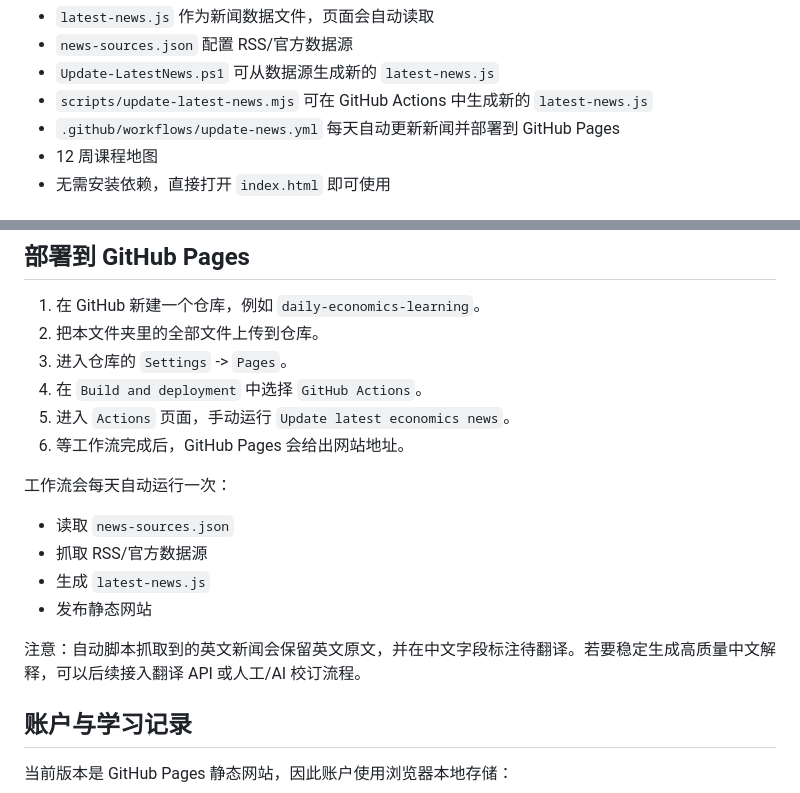
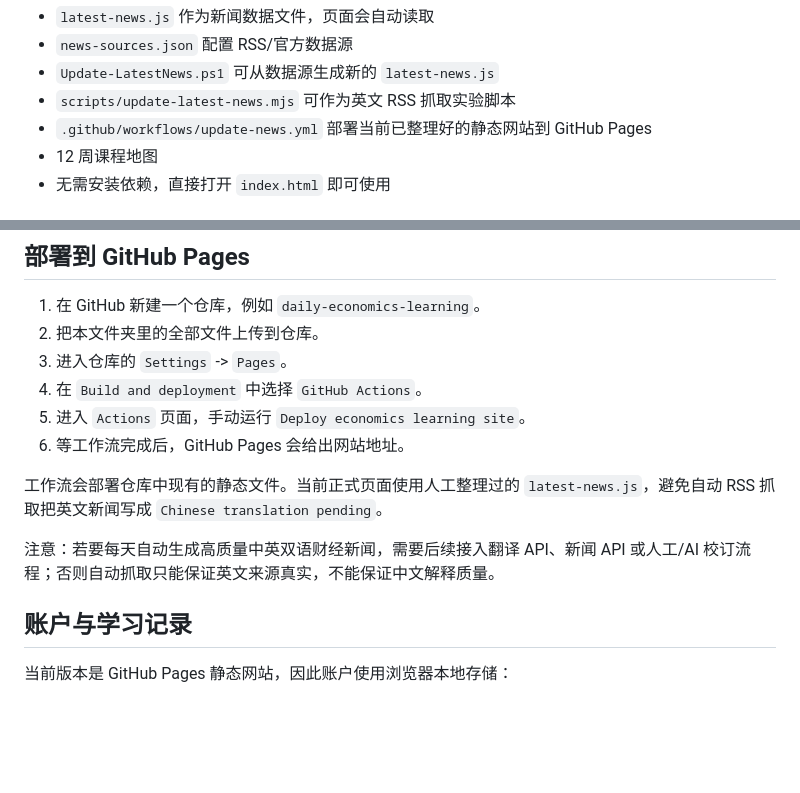
Before and after one commit to PigeonFiona/daily-economics-learning, a Markdown page: README.md, 2 parts joined by grey strips. Drawn GitHub-style; blank space fills up the shorter version.

```diff
--- a/README.md
+++ b/README.md
@@ -17,8 +17,8 @@
 - `latest-news.js` 作为新闻数据文件，页面会自动读取
 - `news-sources.json` 配置 RSS/官方数据源
 - `Update-LatestNews.ps1` 可从数据源生成新的 `latest-news.js`
-- `scripts/update-latest-news.mjs` 可在 GitHub Actions 中生成新的 `latest-news.js`
-- `.github/workflows/update-news.yml` 每天自动更新新闻并部署到 GitHub Pages
+- `scripts/update-latest-news.mjs` 可作为英文 RSS 抓取实验脚本
+- `.github/workflows/update-news.yml` 部署当前已整理好的静态网站到 GitHub Pages
 - 12 周课程地图
 - 无需安装依赖，直接打开 `index.html` 即可使用
 
@@ -49,17 +49,12 @@ powershell -ExecutionPolicy Bypass -File .\Update-LatestNews.ps1
 2. 把本文件夹里的全部文件上传到仓库。
 3. 进入仓库的 `Settings` -> `Pages`。
 4. 在 `Build and deployment` 中选择 `GitHub Actions`。
-5. 进入 `Actions` 页面，手动运行 `Update latest economics news`。
+5. 进入 `Actions` 页面，手动运行 `Deploy economics learning site`。
 6. 等工作流完成后，GitHub Pages 会给出网站地址。
 
-工作流会每天自动运行一次：
+工作流会部署仓库中现有的静态文件。当前正式页面使用人工整理过的 `latest-news.js`，避免自动 RSS 抓取把英文新闻写成 `Chinese translation pending`。
 
-- 读取 `news-sources.json`
-- 抓取 RSS/官方数据源
-- 生成 `latest-news.js`
-- 发布静态网站
-
-注意：自动脚本抓取到的英文新闻会保留英文原文，并在中文字段标注待翻译。若要稳定生成高质量中文解释，可以后续接入翻译 API 或人工/AI 校订流程。
+注意：若要每天自动生成高质量中英双语财经新闻，需要后续接入翻译 API、新闻 API 或人工/AI 校订流程；否则自动抓取只能保证英文来源真实，不能保证中文解释质量。
 
 ## 账户与学习记录
 
```
